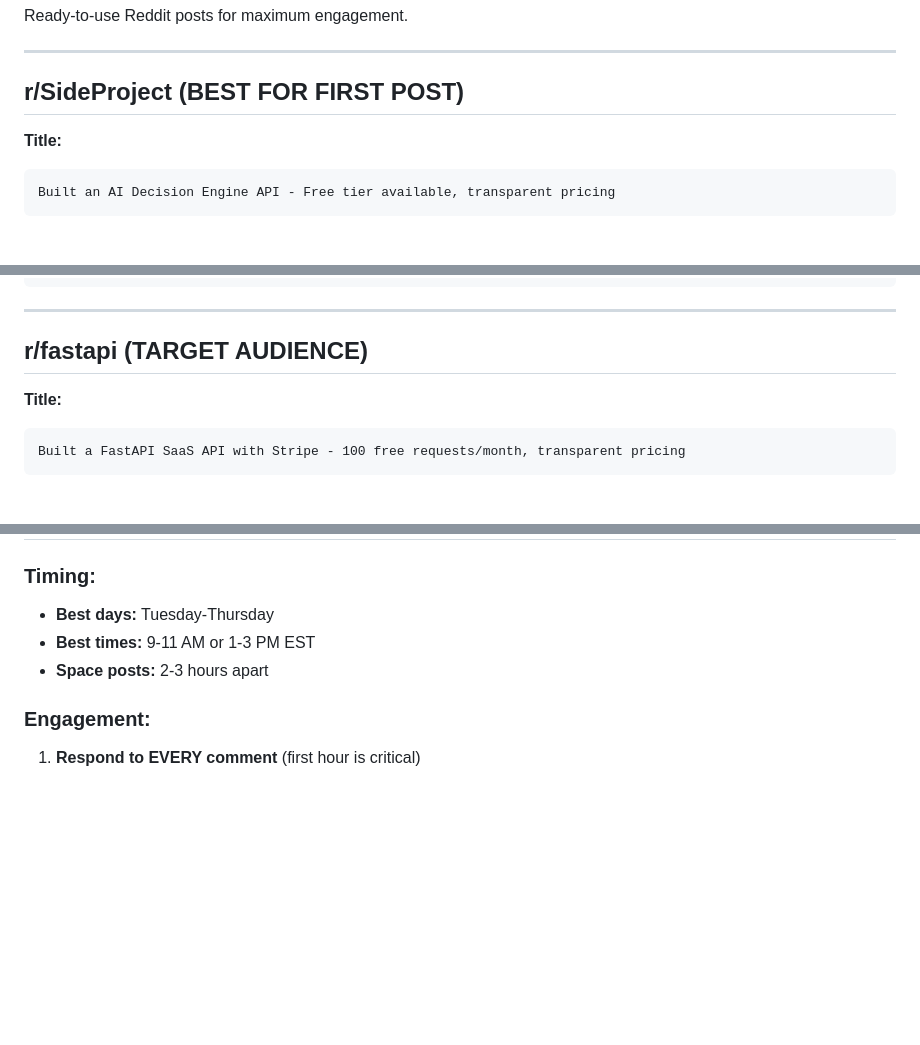
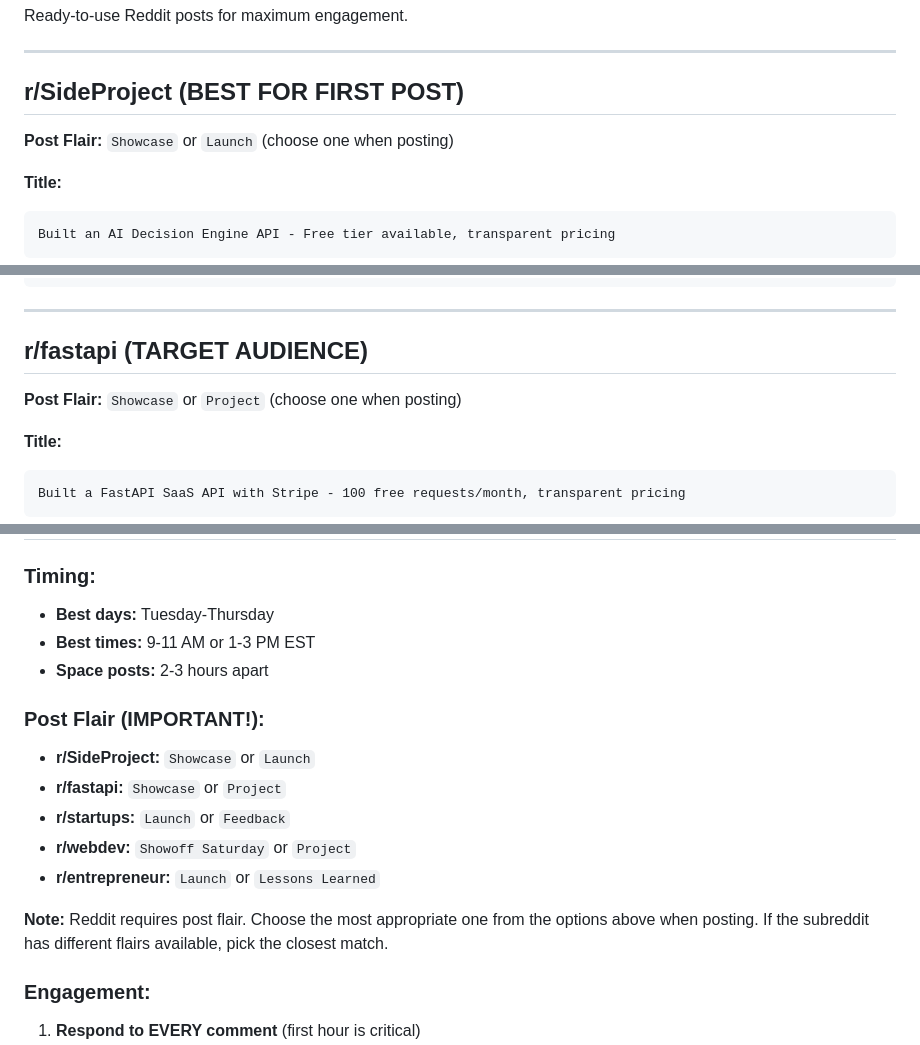
Before and after one commit to lowriskbtc/ai-decision-engine-api, a Markdown page: REDDIT_POSTS.md, 3 parts joined by grey strips. Rendered like a GitHub page; blank space fills up the shorter version.

Commit message:
Add post flair requirements to all Reddit posts

````diff
--- a/REDDIT_POSTS.md
+++ b/REDDIT_POSTS.md
@@ -5,6 +5,8 @@ Ready-to-use Reddit posts for maximum engagement.
 ---
 
 ## r/SideProject (BEST FOR FIRST POST)
+
+**Post Flair:** `Showcase` or `Launch` (choose one when posting)
 
 **Title:**
 ```
@@ -54,6 +56,8 @@ Thanks! 🚀
 ---
 
 ## r/fastapi (TARGET AUDIENCE)
+
+**Post Flair:** `Showcase` or `Project` (choose one when posting)
 
 **Title:**
 ```
@@ -278,6 +288,15 @@ Thanks! 🚀
 - **Best times:** 9-11 AM or 1-3 PM EST
 - **Space posts:** 2-3 hours apart
 
+### Post Flair (IMPORTANT!):
+- **r/SideProject:** `Showcase` or `Launch`
+- **r/fastapi:** `Showcase` or `Project`
+- **r/startups:** `Launch` or `Feedback`
+- **r/webdev:** `Showoff Saturday` or `Project`
+- **r/entrepreneur:** `Launch` or `Lessons Learned`
+
+**Note:** Reddit requires post flair. Choose the most appropriate one from the options above when posting. If the subreddit has different flairs available, pick the closest match.
+
 ### Engagement:
 1. **Respond to EVERY comment** (first hour is critical)
 2. **Be helpful** - Answer questions thoroughly
````
Also changed, not shown: other parts of REDDIT_POSTS.md (+7 -0 lines), MANUAL_POSTING_CHECKLIST.md (+10 -6 lines), YOUR_TODO_LIST.md (+4 -2 lines).
